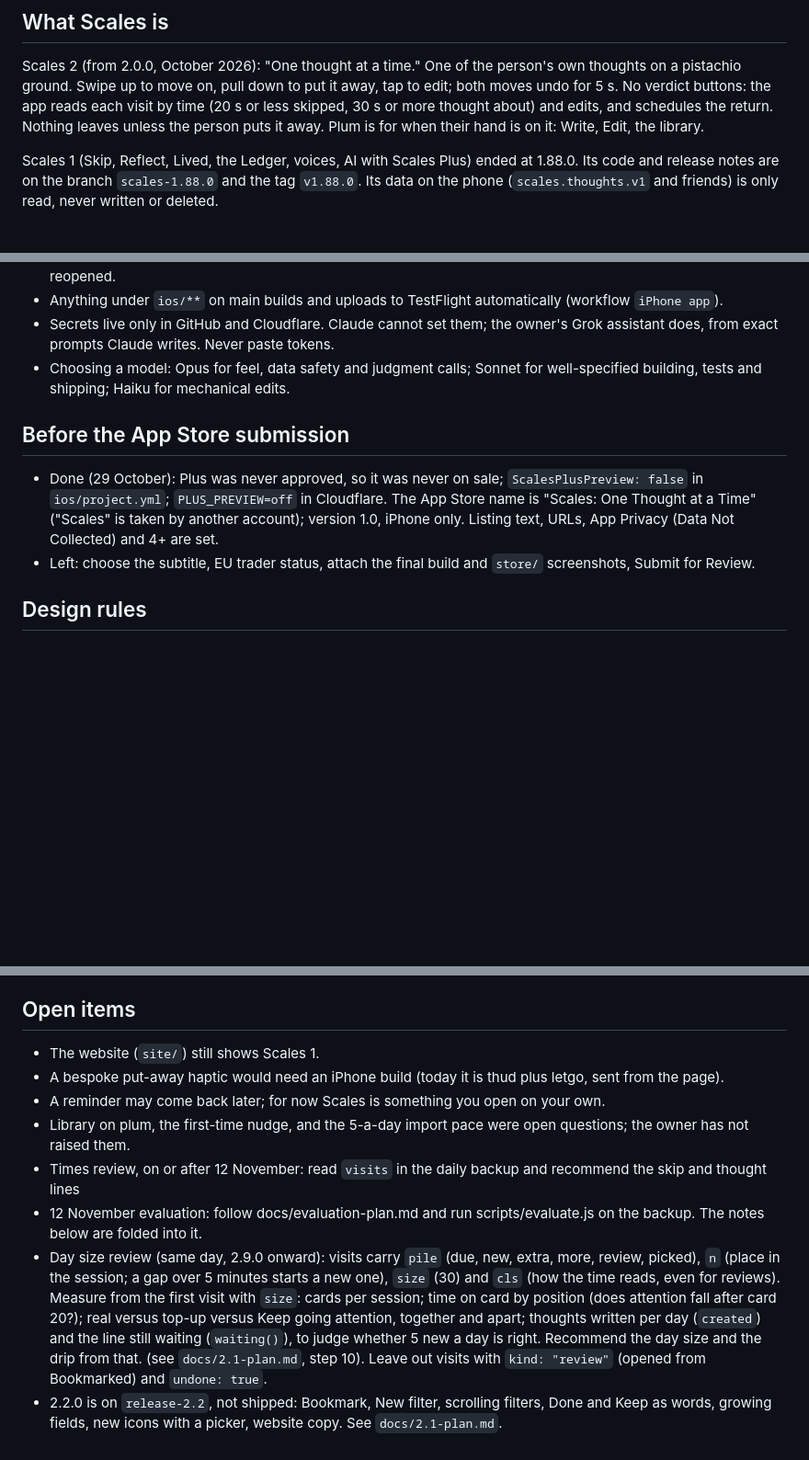
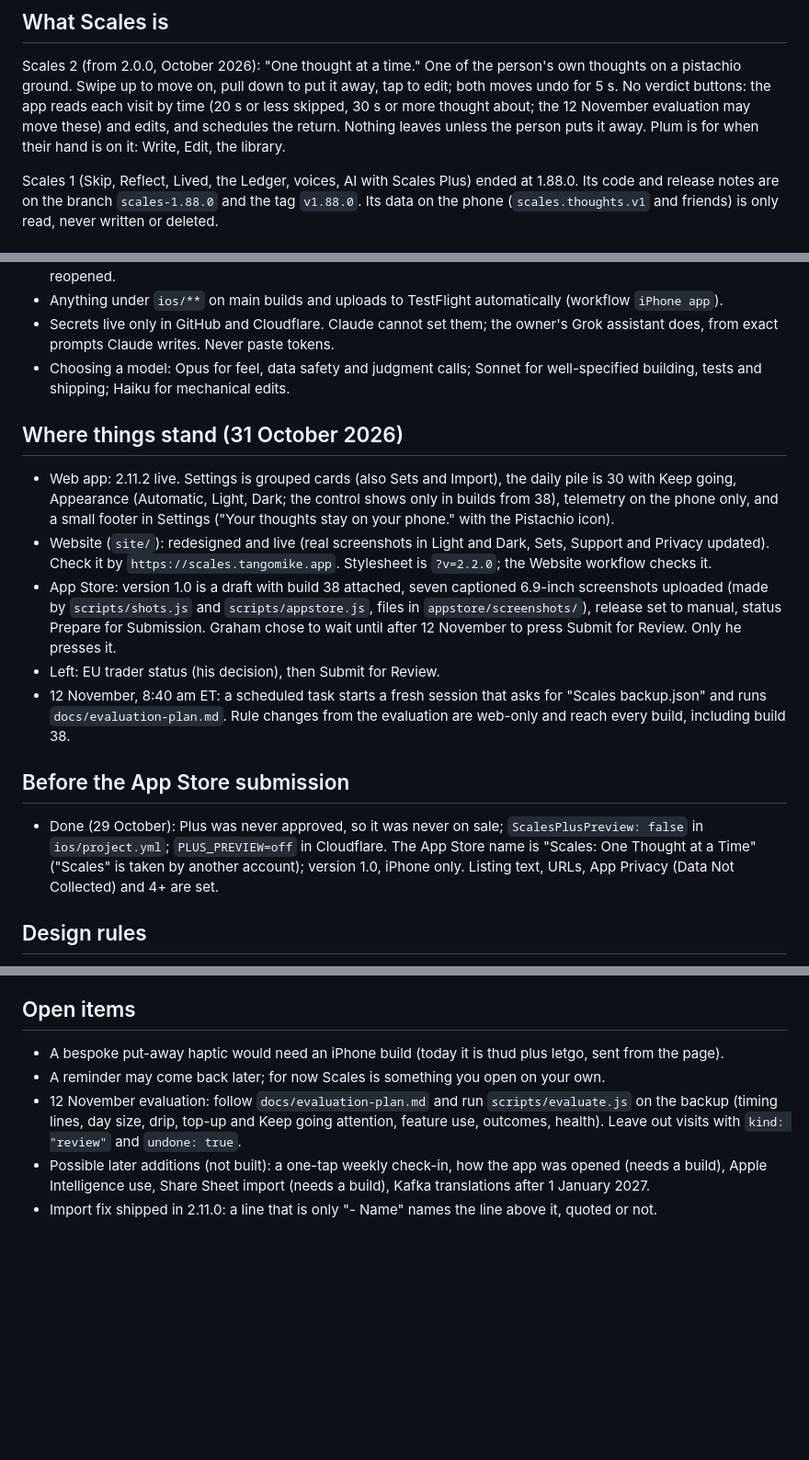
Before and after one commit to grahamdeno/scales, a Markdown page: HANDOFF.md, 3 parts joined by grey strips. Shown at 92% size. Rendered like a GitHub page; blank space fills up the shorter version.

Commit message:
Handoff notes: current state, what is left, the 12 November task (#248)
Claude-Session: https://claude.ai/code/session_01JnUP81BXysgMmxtJ5nCVq9

Co-authored-by: Claude <noreply@anthropic.com>

```diff
--- a/HANDOFF.md
+++ b/HANDOFF.md
@@ -6,7 +6,7 @@ For a new working session. Read this, then README.md.
 
 Scales 2 (from 2.0.0, October 2026): "One thought at a time." One of the person's own thoughts on a pistachio ground.
 Swipe up to move on, pull down to put it away, tap to edit; both moves undo for 5 s. No verdict buttons: the app reads
-each visit by time (20 s or less skipped, 30 s or more thought about) and edits, and schedules the return. Nothing leaves
+each visit by time (20 s or less skipped, 30 s or more thought about; the 12 November evaluation may move these) and edits, and schedules the return. Nothing leaves
 unless the person puts it away. Plum is for when their hand is on it: Write, Edit, the library.
 
 Scales 1 (Skip, Reflect, Lived, the Ledger, voices, AI with Scales Plus) ended at 1.88.0. Its code and release notes are
@@ -39,12 +39,25 @@ read, never written or deleted.
 - Choosing a model: Opus for feel, data safety and judgment calls; Sonnet for well-specified building, tests and
   shipping; Haiku for mechanical edits.
 
+## Where things stand (31 October 2026)
+
+- Web app: 2.11.2 live. Settings is grouped cards (also Sets and Import), the daily pile is 30 with Keep going,
+  Appearance (Automatic, Light, Dark; the control shows only in builds from 38), telemetry on the phone only, and a small
+  footer in Settings ("Your thoughts stay on your phone." with the Pistachio icon).
+- Website (`site/`): redesigned and live (real screenshots in Light and Dark, Sets, Support and Privacy updated). Check it
+  by `https://scales.tangomike.app`. Stylesheet is `?v=2.2.0`; the Website workflow checks it.
+- App Store: version 1.0 is a draft with build 38 attached, seven captioned 6.9-inch screenshots uploaded (made by
+  `scripts/shots.js` and `scripts/appstore.js`, files in `appstore/screenshots/`), release set to manual, status Prepare
+  for Submission. Graham chose to wait until after 12 November to press Submit for Review. Only he presses it.
+- Left: EU trader status (his decision), then Submit for Review.
+- 12 November, 8:40 am ET: a scheduled task starts a fresh session that asks for "Scales backup.json" and runs
+  `docs/evaluation-plan.md`. Rule changes from the evaluation are web-only and reach every build, including build 38.
+
 ## Before the App Store submission
 
 - Done (29 October): Plus was never approved, so it was never on sale; `ScalesPlusPreview: false` in `ios/project.yml`;
   `PLUS_PREVIEW=off` in Cloudflare. The App Store name is "Scales: One Thought at a Time" ("Scales" is taken by another
   account); version 1.0, iPhone only. Listing text, URLs, App Privacy (Data Not Collected) and 4+ are set.
-- Left: choose the subtitle, EU trader status, attach the final build and `store/` screenshots, Submit for Review.
 
 ## Design rules
 
@@ -58,18 +71,11 @@ read, never written or deleted.
 
 ## Open items
 
-- The website (`site/`) still shows Scales 1.
 - A bespoke put-away haptic would need an iPhone build (today it is thud plus letgo, sent from the page).
 - A reminder may come back later; for now Scales is something you open on your own.
-- Library on plum, the first-time nudge, and the 5-a-day import pace were open questions; the owner has not raised them.
-- Times review, on or after 12 November: read `visits` in the daily backup and recommend the skip and thought lines
-- 12 November evaluation: follow docs/evaluation-plan.md and run scripts/evaluate.js on the backup. The notes below are
-  folded into it.
-- Day size review (same day, 2.9.0 onward): visits carry `pile` (due, new, extra, more, review, picked), `n` (place in the
-  session; a gap over 5 minutes starts a new one), `size` (30) and `cls` (how the time reads, even for reviews). Measure
-  from the first visit with `size`: cards per session; time on card by position (does attention fall after card 20?);
-  real versus top-up versus Keep going attention, together and apart; thoughts written per day (`created`) and the line
-  still waiting (`waiting()`), to judge whether 5 new a day is right. Recommend the day size and the drip from that.
-  (see `docs/2.1-plan.md`, step 10). Leave out visits with `kind: "review"` (opened from Bookmarked) and `undone: true`.
-- 2.2.0 is on `release-2.2`, not shipped: Bookmark, New filter, scrolling filters, Done and Keep as words, growing fields,
-  new icons with a picker, website copy. See `docs/2.1-plan.md`.
+- 12 November evaluation: follow `docs/evaluation-plan.md` and run `scripts/evaluate.js` on the backup (timing lines,
+  day size, drip, top-up and Keep going attention, feature use, outcomes, health). Leave out visits with
+  `kind: "review"` and `undone: true`.
+- Possible later additions (not built): a one-tap weekly check-in, how the app was opened (needs a build), Apple
+  Intelligence use, Share Sheet import (needs a build), Kafka translations after 1 January 2027.
+- Import fix shipped in 2.11.0: a line that is only "- Name" names the line above it, quoted or not.
```
Also changed, not shown: other parts of HANDOFF.md (+1 -1 lines).
